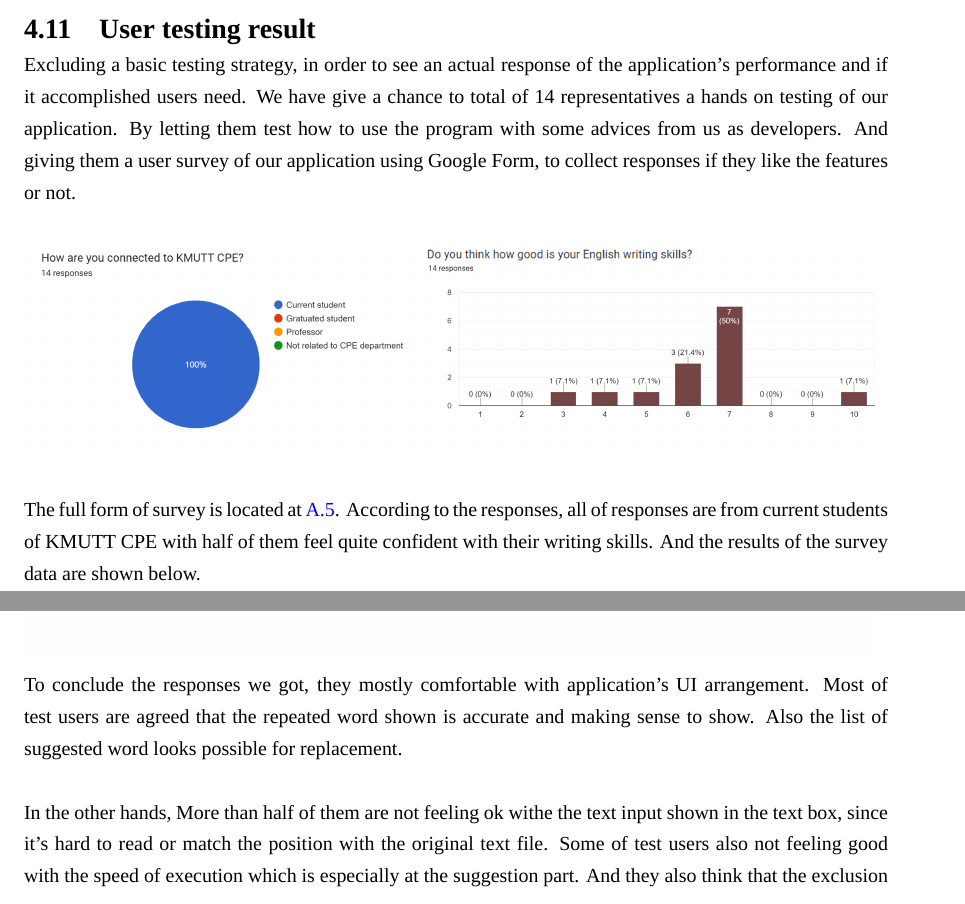
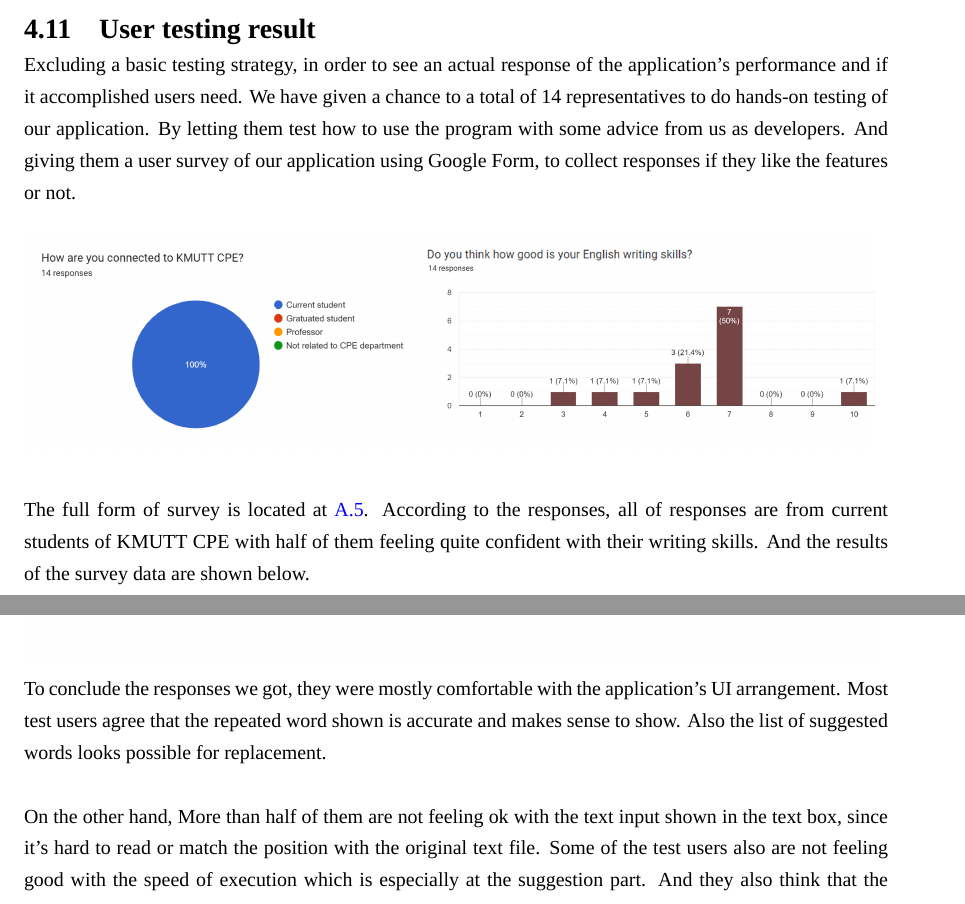
Before and after one commit to annopF/nlpSPX, a LaTeX thesis (latex/Report Format Latex/undergrad-sample-english.tex): two parts of pages 52 and 55 of 69, joined at a grey line, cut so that both start at the same text. Compiled offline with XeLaTeX; a missing font is replaced by an installed copy or a similar font.

Commit message:
fix typos

```diff
--- a/latex/Report Format Latex/undergrad-sample-english.tex
+++ b/latex/Report Format Latex/undergrad-sample-english.tex
@@ -1188,11 +1188,11 @@ Our approach is able to uncover hidden synonyms that are otherwise missed by Gra
 \end{tabular}
 
 \section{User testing result}
-Excluding a basic testing strategy, in order to see an actual response of the application’s performance and if it accomplished users need. We have give a chance to total of 14 representatives a hands on testing of our application. By letting them test how to use the program with some advices from us as developers. And giving them a user survey of our application using Google Form, to collect responses if they like the features or not. \\
+Excluding a basic testing strategy, in order to see an actual response of the application’s performance and if it accomplished users need. We have given a chance to a total of 14 representatives to do hands-on testing of our application. By letting them test how to use the program with some advice from us as developers. And giving them a user survey of our application using Google Form, to collect responses if they like the features or not. \\
 
 \includegraphics[width=15cm]{./img/chp4/q-info.png}\\
 
-The full form of survey is located at \ref{survey}. According to the responses, all of responses are from current students of KMUTT CPE with half of them feel quite confident with their writing skills. And the results of the survey data are shown below.
+The full form of survey is located at \ref{survey}. According to the responses, all of responses are from current students of KMUTT CPE with half of them feeling quite confident with their writing skills. And the results of the survey data are shown below.
 
 \includegraphics[width=15cm]{./img/chp4/q-use1.png}
 \includegraphics[width=15cm]{./img/chp4/q-use2.png}
@@ -1204,9 +1204,9 @@ The full form of survey is located at \ref{survey}. According to the responses,
 \includegraphics[width=15cm]{./img/chp4/q-use8.png}
 \includegraphics[width=15cm]{./img/chp4/q-use9.png}
 
-To conclude the responses we got, they mostly comfortable with application’s UI arrangement. Most of test users are agreed that the repeated word shown is accurate and making sense to show. Also the list of suggested word looks possible for replacement. \\
+To conclude the responses we got, they were mostly comfortable with the application's UI arrangement. Most test users agree that the repeated word shown is accurate and makes sense to show. Also the list of suggested words looks possible for replacement. \\
 
-In the other hands, More than half of them are not feeling ok withe the text input shown in the text box, since it’s hard to read or match the position with the original text file. Some of test users also not feeling good with the speed of execution which is especially at the suggestion part. And they also think that the exclusion list function is still not that useful right now. But if it has an option to manage or remove words from the exclusion list. All of test user think that it should be some uses at least. \\
+On the other hand, More than half of them are not feeling ok with the text input shown in the text box, since it’s hard to read or match the position with the original text file. Some of the test users also are not feeling good with the speed of execution which is especially at the suggestion part. And they also think that the exclusion list function is still not that useful right now. But if it has an option to manage or remove words from the exclusion list. All of the test users think that it should have some uses at least.\\
 
 As the overall responses result. Most of test users think that the quality of the application is good, and should help them in their writing more or less.
 
```
Also changed, not shown: 1 other file.
